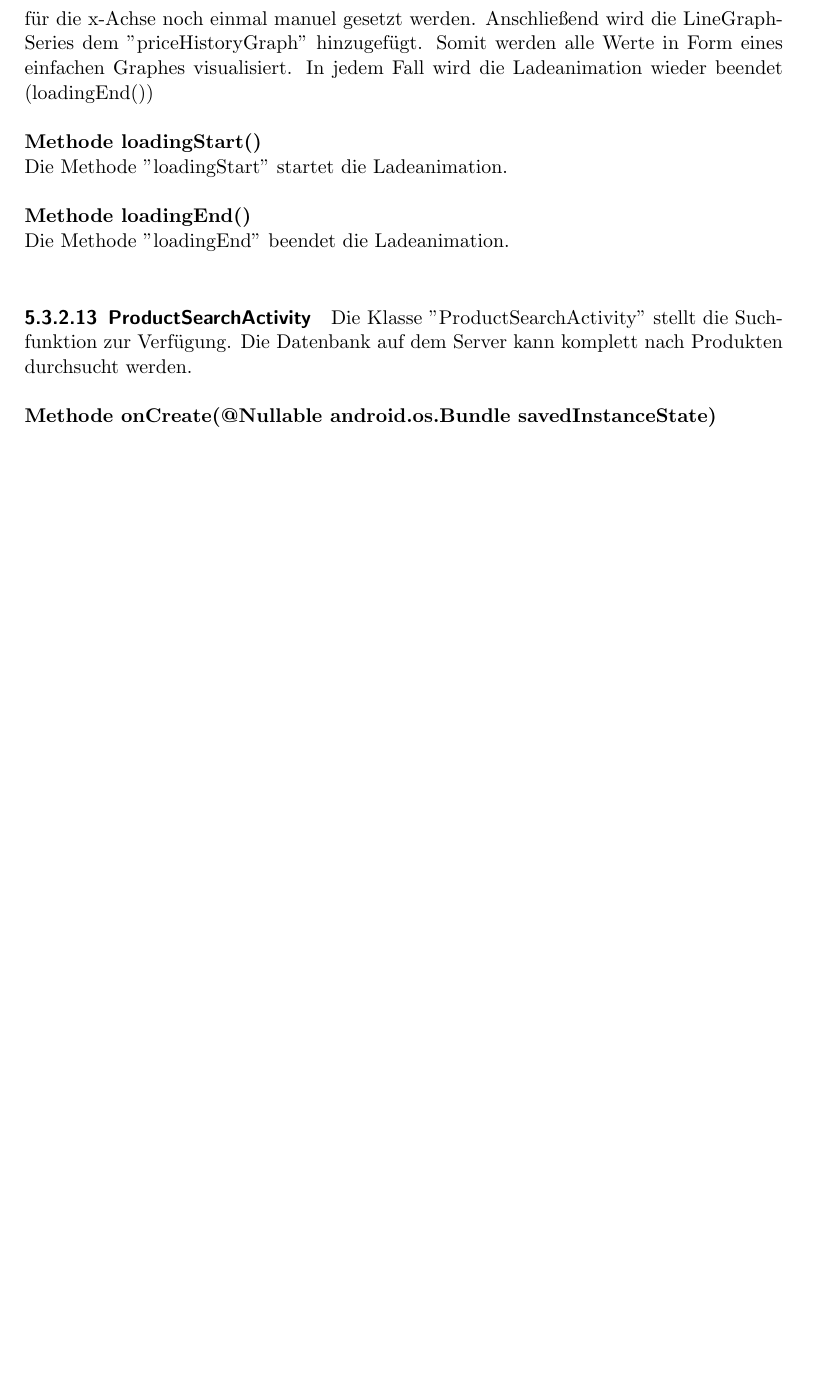
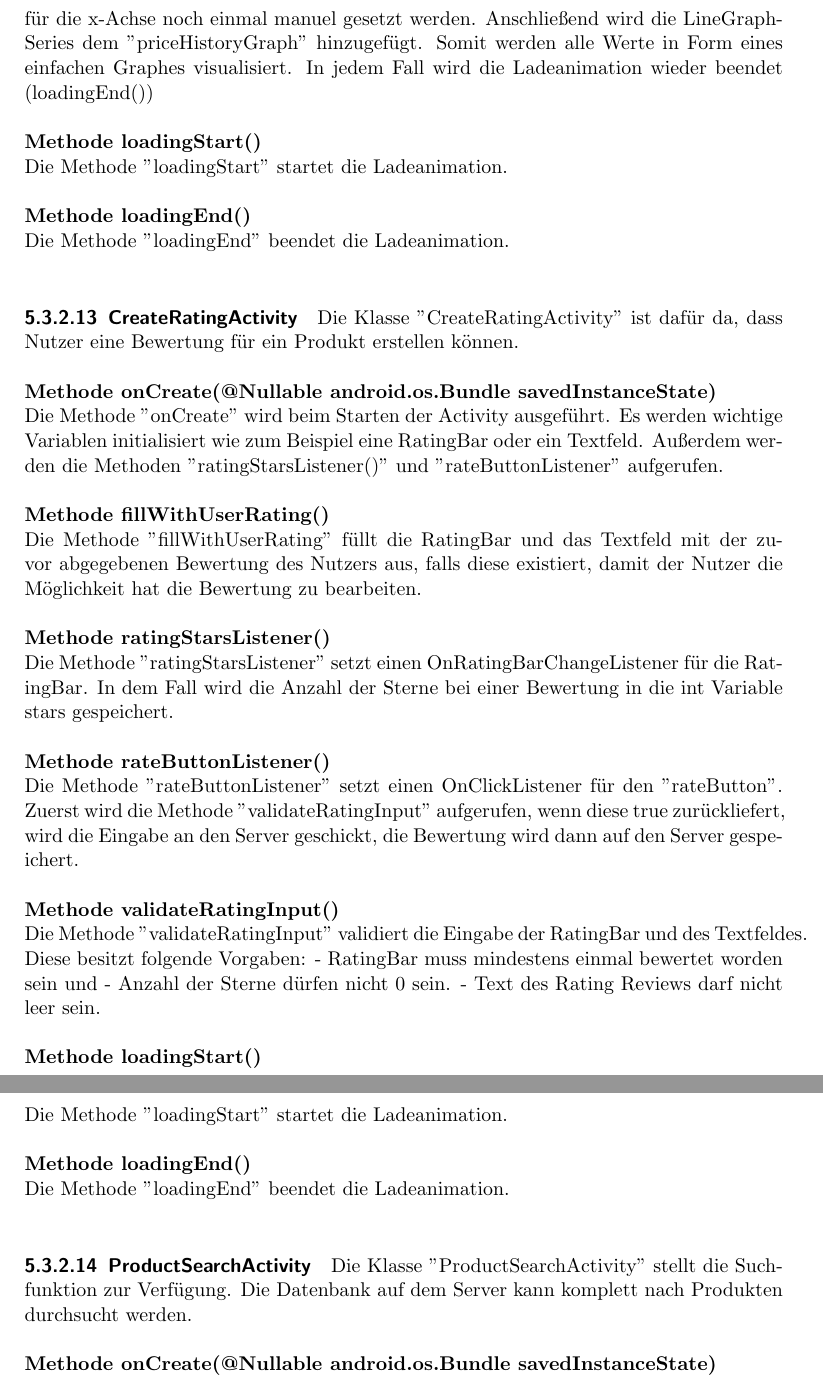
Before and after one commit to maxr2011/productar_ducumentation, a LaTeX document (main.tex): part of page 33 of 60 before the commit and two parts of pages 34 and 35 of 63 after it, the two joined at a grey line, cut so that both start at the same text, the shorter picture padded with empty space. Compiled offline with pdfLaTeX.

Commit message:
Ratings documented

```diff
--- a/main.tex
+++ b/main.tex
@@ -703,6 +712,37 @@ Die Klasse "PriceHistoryActivity" zeigt dem Nutzer den Preisverlauf des Produkts
 \noindent\textbf{Methode onCreate(android.os.Bundle savedInstanceState)}
 
 \noindent Die Methode "onCreate" wird beim Starten der Activity ausgeführt. Es werden Werte initialisiert, wie zum Beispiel eine GraphView. Zuerst wird die Ladeanimation gestartet. Als nächstes wird der Barcode aus den Intent Extras abgefragt. Dieser wird der Methode "getProductPrices" übergeben, welche eine Anfrage an den Server schickt. Wenn die Anfrage erfolgreich war, dann wird eine Liste von Preisen als Antwort vom Server zurückgegeben. Wenn diese nicht "null" ist (nullCheck()), nicht leer ist und mindestens 2 Elemente beinhaltet, dann wir eine LineGraphSeries initialisiert, welcher Werte (Datenpunkte (x,y)) hinzugefügt werden können. Die Preise werden mit aufsteigenden x-Werten je einem y-Wert zugeordnet. Nun muss die maximale Anzahl an Datenpunkten für die x-Achse noch einmal manuel gesetzt werden. Anschließend wird die LineGraphSeries dem "priceHistoryGraph" hinzugefügt. Somit werden alle Werte in Form eines einfachen Graphes visualisiert. In jedem Fall wird die Ladeanimation wieder beendet (loadingEnd()) \newline
+
+\noindent\textbf{Methode loadingStart()}
+
+\noindent Die Methode "loadingStart" startet die Ladeanimation. \newline
+
+\noindent\textbf{Methode loadingEnd()}
+
+\noindent Die Methode "loadingEnd" beendet die Ladeanimation. \newline
+
+\paragraph{CreateRatingActivity}
+Die Klasse "CreateRatingActivity" ist dafür da, dass Nutzer eine Bewertung für ein Produkt erstellen können. \newline
+
+\noindent\textbf{Methode onCreate(@Nullable android.os.Bundle savedInstanceState)}
+
+\noindent Die Methode "onCreate" wird beim Starten der Activity ausgeführt. Es werden wichtige Variablen initialisiert wie zum Beispiel eine RatingBar oder ein Textfeld. Außerdem werden die Methoden "ratingStarsListener()" und "rateButtonListener" aufgerufen. \newline
+
+\noindent\textbf{Methode fillWithUserRating()}
+
+\noindent Die Methode "fillWithUserRating" füllt die RatingBar und das Textfeld mit der zuvor abgegebenen Bewertung des Nutzers aus, falls diese existiert, damit der Nutzer die Möglichkeit hat die Bewertung zu bearbeiten. \newline
+
+\noindent\textbf{Methode ratingStarsListener()}
+
+\noindent Die Methode "ratingStarsListener" setzt einen OnRatingBarChangeListener für die RatingBar. In dem Fall wird die Anzahl der Sterne bei einer Bewertung in die int Variable stars gespeichert. \newline
+
+\noindent\textbf{Methode rateButtonListener()}
+
+\noindent Die Methode "rateButtonListener" setzt einen OnClickListener für den "rateButton". Zuerst wird die Methode "validateRatingInput" aufgerufen, wenn diese true zurückliefert, wird die Eingabe an den Server geschickt, die Bewertung wird dann auf den Server gespeichert. \newline
+
+\noindent\textbf{Methode validateRatingInput()}
+
+\noindent Die Methode "validateRatingInput" validiert die Eingabe der RatingBar und des Textfeldes. Diese besitzt folgende Vorgaben: - RatingBar muss mindestens einmal bewertet worden sein und - Anzahl der Sterne dürfen nicht 0 sein. - Text des Rating Reviews darf nicht leer sein. \newline
 
 \noindent\textbf{Methode loadingStart()}
 
```
Also changed, not shown: productar_documentation.pdf, main.tex (30 more changed lines).
